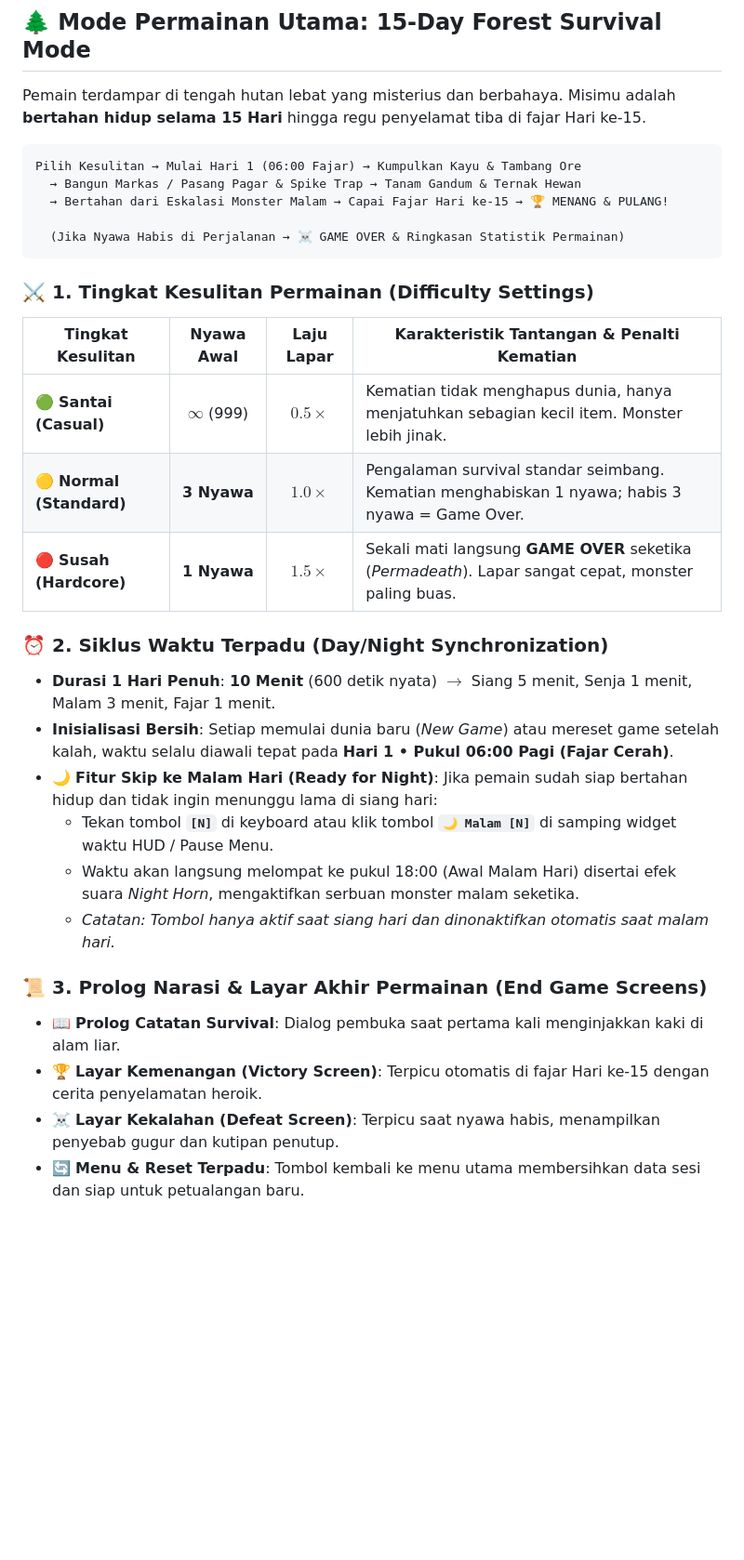
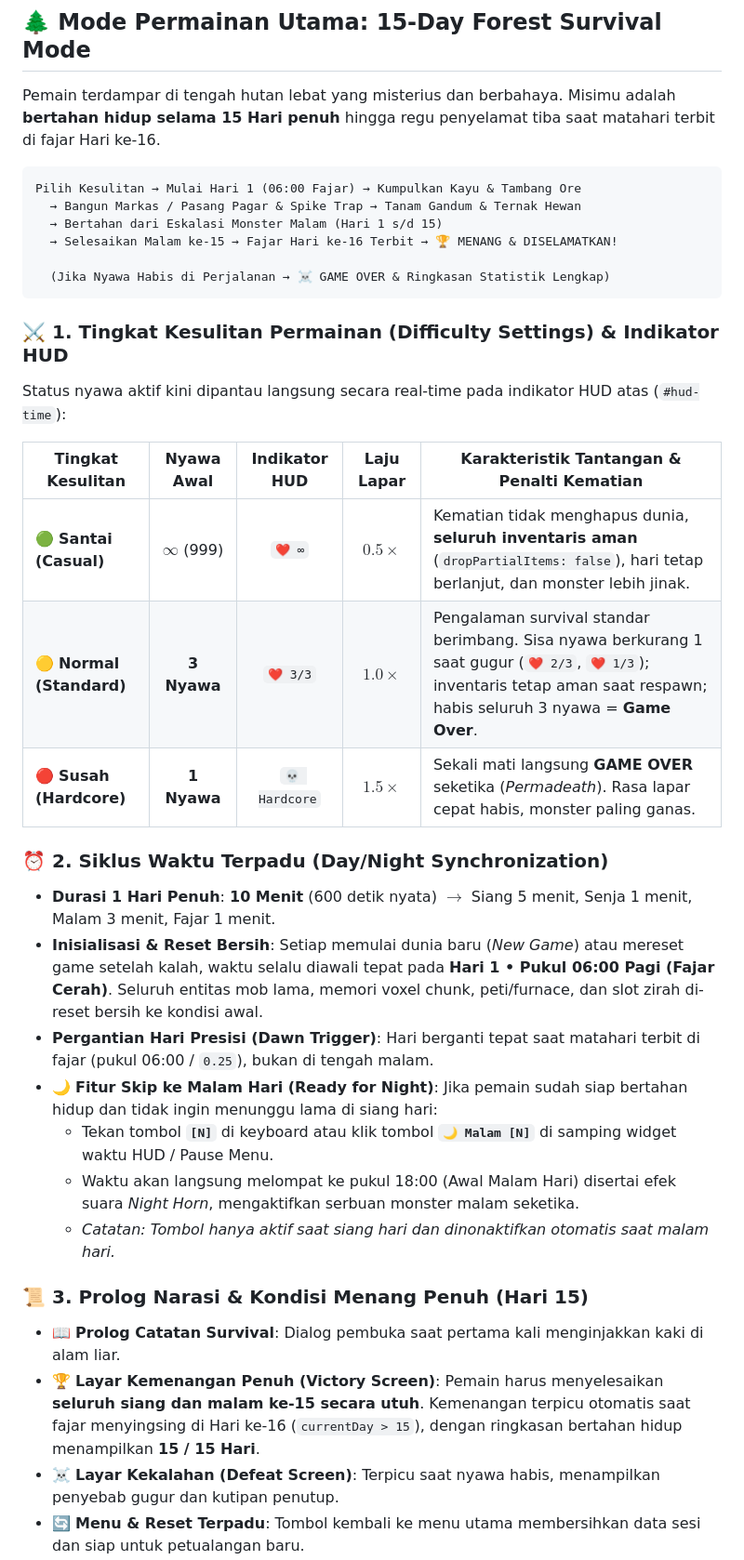
Before and after one commit to Gavinnaufal/minecraft-lite, a Markdown page: README.md, the part around one of its changes. Shown at 93% size. Drawn GitHub-style; blank space fills up the shorter version.

Commit message:
docs: update README.md dengan aturan survival lengkap, kontrol sprint, penembakan panah, dan debug console helper

````diff
--- a/README.md
+++ b/README.md
@@ -63,34 +63,38 @@ Menerapkan arsitektur engine modern: *Web Worker Multithreaded Chunk Meshing (Ze
 
 ## 🌲 Mode Permainan Utama: 15-Day Forest Survival Mode
 
-Pemain terdampar di tengah hutan lebat yang misterius dan berbahaya. Misimu adalah **bertahan hidup selama 15 Hari** hingga regu penyelamat tiba di fajar Hari ke-15.
+Pemain terdampar di tengah hutan lebat yang misterius dan berbahaya. Misimu adalah **bertahan hidup selama 15 Hari penuh** hingga regu penyelamat tiba saat matahari terbit di fajar Hari ke-16.
 
 ```
 Pilih Kesulitan → Mulai Hari 1 (06:00 Fajar) → Kumpulkan Kayu & Tambang Ore
   → Bangun Markas / Pasang Pagar & Spike Trap → Tanam Gandum & Ternak Hewan
-  → Bertahan dari Eskalasi Monster Malam → Capai Fajar Hari ke-15 → 🏆 MENANG & PULANG!
+  → Bertahan dari Eskalasi Monster Malam (Hari 1 s/d 15)
+  → Selesaikan Malam ke-15 → Fajar Hari ke-16 Terbit → 🏆 MENANG & DISELAMATKAN!
 
-  (Jika Nyawa Habis di Perjalanan → ☠️ GAME OVER & Ringkasan Statistik Permainan)
+  (Jika Nyawa Habis di Perjalanan → ☠️ GAME OVER & Ringkasan Statistik Lengkap)
 ```
 
-### ⚔️ 1. Tingkat Kesulitan Permainan (Difficulty Settings)
-| Tingkat Kesulitan | Nyawa Awal | Laju Lapar | Karakteristik Tantangan & Penalti Kematian |
-|---|:---:|:---:|---|
-| 🟢 **Santai (Casual)** | $\infty$ (999) | $0.5\times$ | Kematian tidak menghapus dunia, hanya menjatuhkan sebagian kecil item. Monster lebih jinak. |
-| 🟡 **Normal (Standard)** | **3 Nyawa** | $1.0\times$ | Pengalaman survival standar seimbang. Kematian menghabiskan 1 nyawa; habis 3 nyawa = Game Over. |
-| 🔴 **Susah (Hardcore)** | **1 Nyawa** | $1.5\times$ | Sekali mati langsung **GAME OVER** seketika (*Permadeath*). Lapar sangat cepat, monster paling buas. |
+### ⚔️ 1. Tingkat Kesulitan Permainan (Difficulty Settings) & Indikator HUD
+Status nyawa aktif kini dipantau langsung secara real-time pada indikator HUD atas (`#hud-time`):
+
+| Tingkat Kesulitan | Nyawa Awal | Indikator HUD | Laju Lapar | Karakteristik Tantangan & Penalti Kematian |
+|---|:---:|:---:|:---:|---|
+| 🟢 **Santai (Casual)** | $\infty$ (999) | `❤️ ∞` | $0.5\times$ | Kematian tidak menghapus dunia, **seluruh inventaris aman** (`dropPartialItems: false`), hari tetap berlanjut, dan monster lebih jinak. |
+| 🟡 **Normal (Standard)** | **3 Nyawa** | `❤️ 3/3` | $1.0\times$ | Pengalaman survival standar berimbang. Sisa nyawa berkurang 1 saat gugur (`❤️ 2/3`, `❤️ 1/3`); inventaris tetap aman saat respawn; habis seluruh 3 nyawa = **Game Over**. |
+| 🔴 **Susah (Hardcore)** | **1 Nyawa** | `💀 Hardcore` | $1.5\times$ | Sekali mati langsung **GAME OVER** seketika (*Permadeath*). Rasa lapar cepat habis, monster paling ganas. |
 
 ### ⏰ 2. Siklus Waktu Terpadu (Day/Night Synchronization)
 - **Durasi 1 Hari Penuh**: **10 Menit** (600 detik nyata) $\rightarrow$ Siang 5 menit, Senja 1 menit, Malam 3 menit, Fajar 1 menit.
-- **Inisialisasi Bersih**: Setiap memulai dunia baru (*New Game*) atau mereset game setelah kalah, waktu selalu diawali tepat pada **Hari 1 • Pukul 06:00 Pagi (Fajar Cerah)**.
+- **Inisialisasi & Reset Bersih**: Setiap memulai dunia baru (*New Game*) atau mereset game setelah kalah, waktu selalu diawali tepat pada **Hari 1 • Pukul 06:00 Pagi (Fajar Cerah)**. Seluruh entitas mob lama, memori voxel chunk, peti/furnace, dan slot zirah di-reset bersih ke kondisi awal.
+- **Pergantian Hari Presisi (Dawn Trigger)**: Hari berganti tepat saat matahari terbit di fajar (pukul 06:00 / `0.25`), bukan di tengah malam.
 - 🌙 **Fitur Skip ke Malam Hari (Ready for Night)**: Jika pemain sudah siap bertahan hidup dan tidak ingin menunggu lama di siang hari:
   - Tekan tombol **`[N]`** di keyboard atau klik tombol **`🌙 Malam [N]`** di samping widget waktu HUD / Pause Menu.
   - Waktu akan langsung melompat ke pukul 18:00 (Awal Malam Hari) disertai efek suara *Night Horn*, mengaktifkan serbuan monster malam seketika.
   - *Catatan: Tombol hanya aktif saat siang hari dan dinonaktifkan otomatis saat malam hari.*
 
-### 📜 3. Prolog Narasi & Layar Akhir Permainan (End Game Screens)
+### 📜 3. Prolog Narasi & Kondisi Menang Penuh (Hari 15)
 - 📖 **Prolog Catatan Survival**: Dialog pembuka saat pertama kali menginjakkan kaki di alam liar.
-- 🏆 **Layar Kemenangan (Victory Screen)**: Terpicu otomatis di fajar Hari ke-15 dengan cerita penyelamatan heroik.
+- 🏆 **Layar Kemenangan Penuh (Victory Screen)**: Pemain harus menyelesaikan **seluruh siang dan malam ke-15 secara utuh**. Kemenangan terpicu otomatis saat fajar menyingsing di Hari ke-16 (`currentDay > 15`), dengan ringkasan bertahan hidup menampilkan **15 / 15 Hari**.
 - ☠️ **Layar Kekalahan (Defeat Screen)**: Terpicu saat nyawa habis, menampilkan penyebab gugur dan kutipan penutup.
 - 🔄 **Menu & Reset Terpadu**: Tombol kembali ke menu utama membersihkan data sesi dan siap untuk petualangan baru.
 
````
Also changed, not shown: other parts of README.md (+15 -10 lines).
